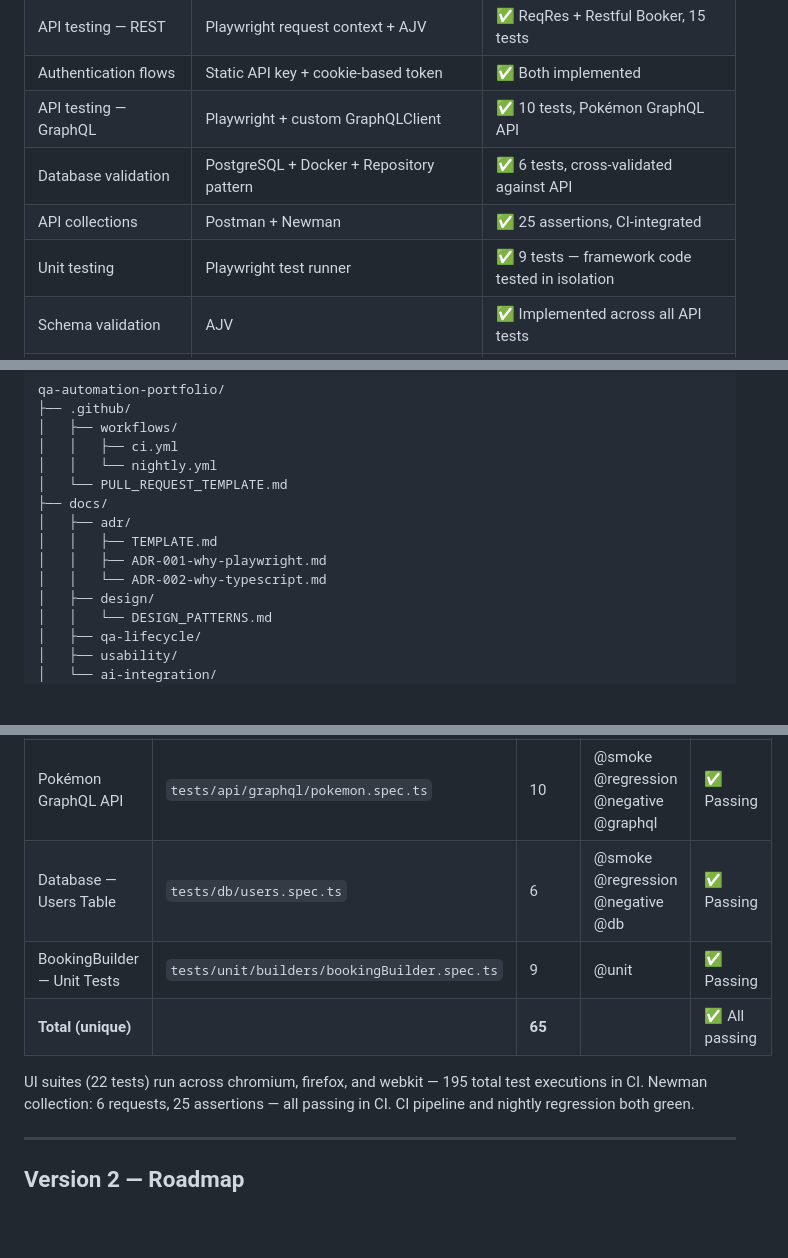
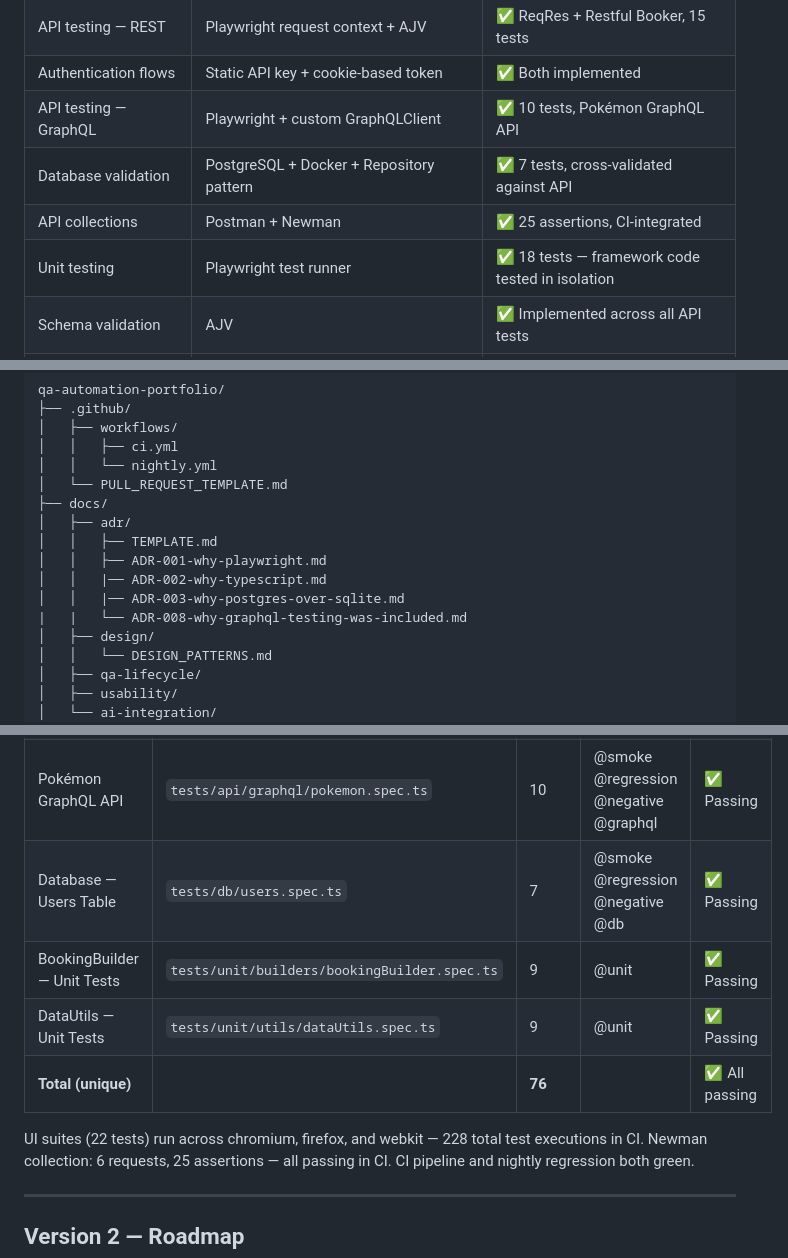
Before and after one commit to sashika-hsg/qa-automation-portfolio, a Markdown page: README.md, 3 parts joined by grey strips. Rendered like a GitHub page; blank space fills up the shorter version.

Commit message:
docs: update readme with current test counts, adr status adn folder strucure

```diff
--- a/README.md
+++ b/README.md
@@ -39,9 +39,9 @@ This is not a tutorial project. Every design decision is intentional, documented
 | API testing — REST | Playwright request context + AJV | ✅ ReqRes + Restful Booker, 15 tests |
 | Authentication flows | Static API key + cookie-based token | ✅ Both implemented |
 | API testing — GraphQL | Playwright + custom GraphQLClient | ✅ 10 tests, Pokémon GraphQL API |
-| Database validation | PostgreSQL + Docker + Repository pattern | ✅ 6 tests, cross-validated against API |
+| Database validation | PostgreSQL + Docker + Repository pattern | ✅ 7 tests, cross-validated against API |
 | API collections | Postman + Newman | ✅ 25 assertions, CI-integrated |
-| Unit testing | Playwright test runner | ✅ 9 tests — framework code tested in isolation |
+| Unit testing | Playwright test runner | ✅ 18 tests — framework code tested in isolation |
 | Schema validation | AJV | ✅ Implemented across all API tests |
 | TypeScript language depth | Generics, accessors, abstract classes, utility types | ✅ 8 core constructs implemented and test-covered |
 | BDD | Cucumber.js + Gherkin | ⏳ Phase 7 |
@@ -219,7 +219,9 @@ qa-automation-portfolio/
 │   ├── adr/
 │   │   ├── TEMPLATE.md
 │   │   ├── ADR-001-why-playwright.md
-│   │   └── ADR-002-why-typescript.md
+│   │   |── ADR-002-why-typescript.md
+│   │   |── ADR-003-why-postgres-over-sqlite.md
+|   |   └── ADR-008-why-graphql-testing-was-included.md
 │   ├── design/
 │   │   └── DESIGN_PATTERNS.md
 │   ├── qa-lifecycle/
@@ -335,11 +338,12 @@ Every major technology decision is documented with context, alternatives conside
 | ReqRes Users API | `tests/api/reqres/users.spec.ts` | 7 | @smoke @critical @regression | ✅ Passing |
 | Restful Booker Bookings API | `tests/api/restfulBooker/bookings.spec.ts` | 8 | @smoke @regression @negative @critical | ✅ Passing |
 | Pokémon GraphQL API | `tests/api/graphql/pokemon.spec.ts` | 10 | @smoke @regression @negative @graphql | ✅ Passing |
-| Database — Users Table | `tests/db/users.spec.ts` | 6 | @smoke @regression @negative @db | ✅ Passing |
+| Database — Users Table | `tests/db/users.spec.ts` | 7 | @smoke @regression @negative @db | ✅ Passing |
 | BookingBuilder — Unit Tests | `tests/unit/builders/bookingBuilder.spec.ts` | 9 | @unit | ✅ Passing |
-| **Total (unique)** | | **65** | | ✅ All passing |
+| DataUtils — Unit Tests | `tests/unit/utils/dataUtils.spec.ts` | 9 | @unit | ✅ Passing |
+| **Total (unique)** | | **76** | | ✅ All passing |
 
-UI suites (22 tests) run across chromium, firefox, and webkit — 195 total test executions in CI.
+UI suites (22 tests) run across chromium, firefox, and webkit — 228 total test executions in CI.
 Newman collection: 6 requests, 25 assertions — all passing in CI.
 CI pipeline and nightly regression both green.
 
```
Also changed, not shown: other parts of README.md (+6 -5 lines).
